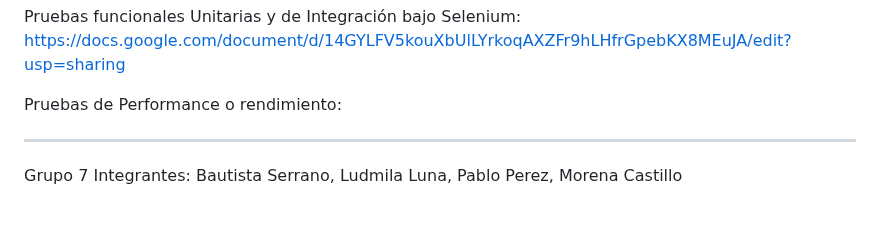
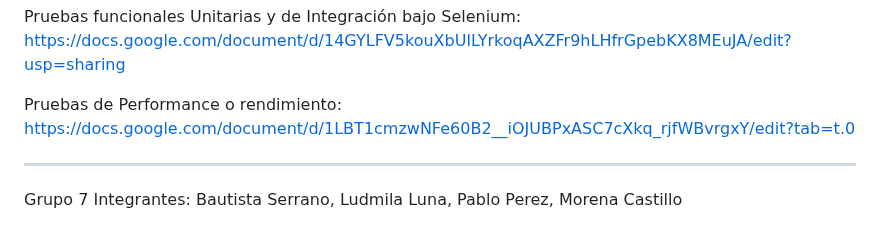
Before and after one commit to GabrielaAlejandraGallardo/proyecto6to2025, a Markdown page: README.md, the part around one of its changes. Rendered like a GitHub page.

```diff
--- a/README.md
+++ b/README.md
@@ -173,7 +173,7 @@ Clase Nombre: Jugadores
 Pruebas funcionales Unitarias y de Integración bajo Selenium:
 https://docs.google.com/document/d/14GYLFV5kouXbUlLYrkoqAXZFr9hLHfrGpebKX8MEuJA/edit?usp=sharing
 
-Pruebas de Performance o rendimiento:
+Pruebas de Performance o rendimiento: https://docs.google.com/document/d/1LBT1cmzwNFe60B2__iOJUBPxASC7cXkq_rjfWBvrgxY/edit?tab=t.0
 _______________________________________________________________________
 
 Grupo 7
```
Also changed, not shown: other parts of README.md (+1 -1 lines).
